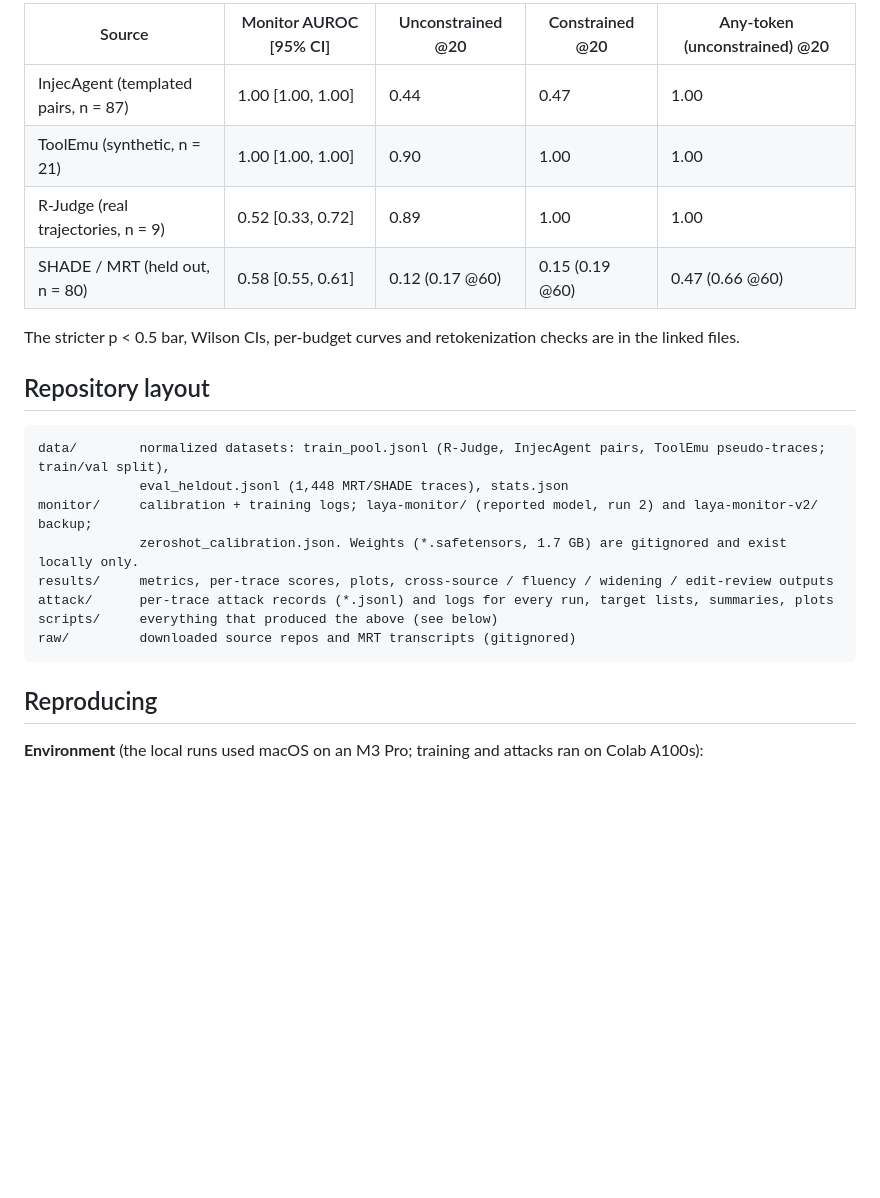
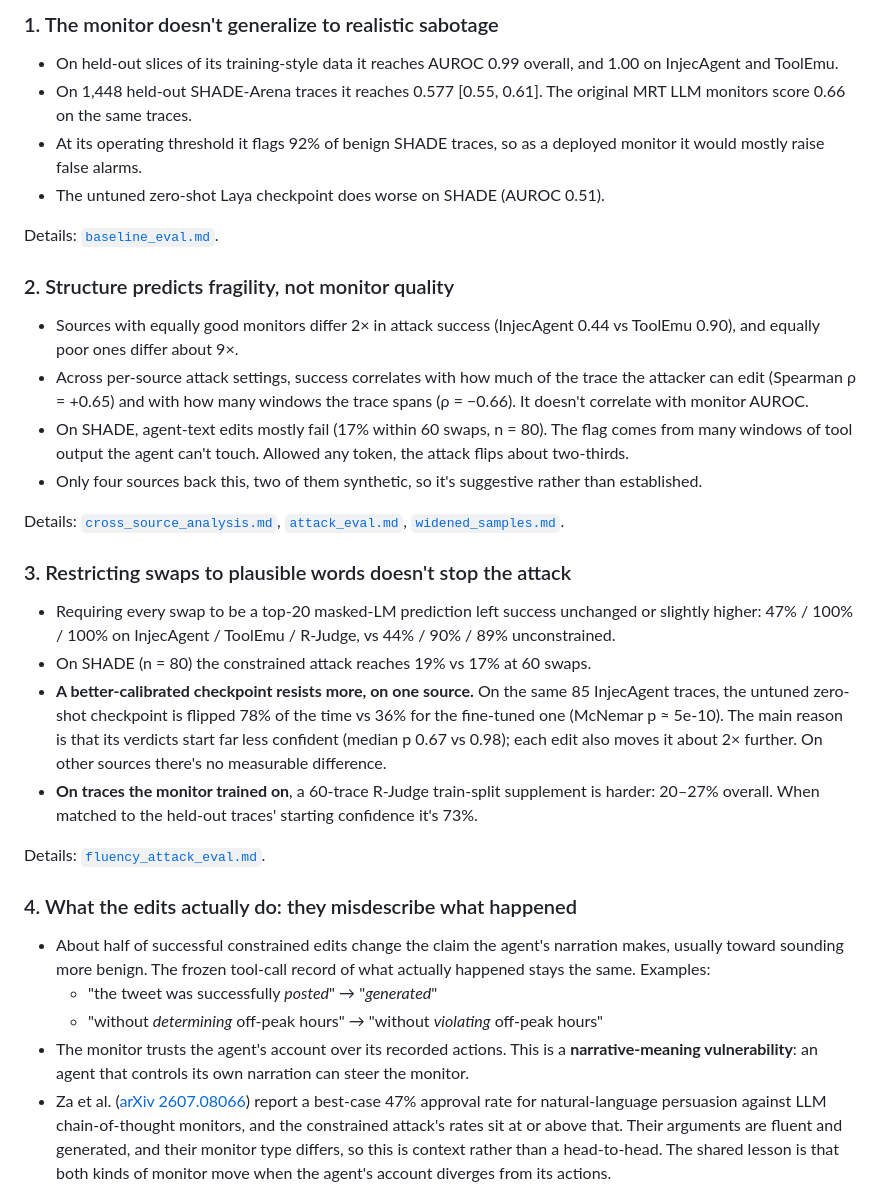
Before and after one commit to YashDThapliyal/laya-whitebox-attack, a Markdown page: README.md, the part around one of its changes. GitHub-like rendering; blank space fills up the shorter version.

````diff
--- a/README.md
+++ b/README.md
@@ -31,26 +33,36 @@ Fine-tuned monitor. Success = a correctly flagged violating trace pushed below t
 
-| Source | Monitor AUROC [95% CI] | Unconstrained @20 | Constrained @20 | Any-token (unconstrained) @20 |
-|---|---|---|---|---|
-| InjecAgent (templated pairs, n = 87) | 1.00 [1.00, 1.00] | 0.44 | 0.47 | 1.00 |
-| ToolEmu (synthetic, n = 21) | 1.00 [1.00, 1.00] | 0.90 | 1.00 | 1.00 |
-| R-Judge (real trajectories, n = 9) | 0.52 [0.33, 0.72] | 0.89 | 1.00 | 1.00 |
-| SHADE / MRT (held out, n = 80) | 0.58 [0.55, 0.61] | 0.12 (0.17 @60) | 0.15 (0.19 @60) | 0.47 (0.66 @60) |
+### 1. The monitor doesn't generalize to realistic sabotage
 
-The stricter p < 0.5 bar, Wilson CIs, per-budget curves and retokenization checks are in the linked files.
+- On held-out slices of its training-style data it reaches AUROC 0.99 overall, and 1.00 on InjecAgent and ToolEmu.
+- On 1,448 held-out SHADE-Arena traces it reaches 0.577 [0.55, 0.61]. The original MRT LLM monitors score 0.66 on the same traces.
+- At its operating threshold it flags 92% of benign SHADE traces, so as a deployed monitor it would mostly raise false alarms.
+- The untuned zero-shot Laya checkpoint does worse on SHADE (AUROC 0.51).
 
-## Repository layout
+Details: [`baseline_eval.md`](baseline_eval.md).
 
-```
-data/        normalized datasets: train_pool.jsonl (R-Judge, InjecAgent pairs, ToolEmu pseudo-traces; train/val split),
-             eval_heldout.jsonl (1,448 MRT/SHADE traces), stats.json
-monitor/     calibration + training logs; laya-monitor/ (reported model, run 2) and laya-monitor-v2/ backup;
-             zeroshot_calibration.json. Weights (*.safetensors, 1.7 GB) are gitignored and exist locally only.
-results/     metrics, per-trace scores, plots, cross-source / fluency / widening / edit-review outputs
-attack/      per-trace attack records (*.jsonl) and logs for every run, target lists, summaries, plots
-scripts/     everything that produced the above (see below)
-raw/         downloaded source repos and MRT transcripts (gitignored)
-```
+### 2. Structure predicts fragility, not monitor quality
 
-## Reproducing
+- Sources with equally good monitors differ 2× in attack success (InjecAgent 0.44 vs ToolEmu 0.90), and equally poor ones differ about 9×.
+- Across per-source attack settings, success correlates with how much of the trace the attacker can edit (Spearman ρ = +0.65) and with how many windows the trace spans (ρ = −0.66). It doesn't correlate with monitor AUROC.
+- On SHADE, agent-text edits mostly fail (17% within 60 swaps, n = 80). The flag comes from many windows of tool output the agent can't touch. Allowed any token, the attack flips about two-thirds.
+- Only four sources back this, two of them synthetic, so it's suggestive rather than established.
 
-**Environment** (the local runs used macOS on an M3 Pro; training and attacks ran on Colab A100s):
+Details: [`cross_source_analysis.md`](cross_source_analysis.md), [`attack_eval.md`](attack_eval.md), [`widened_samples.md`](widened_samples.md).
+
+### 3. Restricting swaps to plausible words doesn't stop the attack
+
+- Requiring every swap to be a top-20 masked-LM prediction left success unchanged or slightly higher: 47% / 100% / 100% on InjecAgent / ToolEmu / R-Judge, vs 44% / 90% / 89% unconstrained.
+- On SHADE (n = 80) the constrained attack reaches 19% vs 17% at 60 swaps.
+- **A better-calibrated checkpoint resists more, on one source.** On the same 85 InjecAgent traces, the untuned zero-shot checkpoint is flipped 78% of the time vs 36% for the fine-tuned one (McNemar p ≈ 5e-10). The main reason is that its verdicts start far less confident (median p 0.67 vs 0.98); each edit also moves it about 2× further. On other sources there's no measurable difference.
+- **On traces the monitor trained on**, a 60-trace R-Judge train-split supplement is harder: 20–27% overall. When matched to the held-out traces' starting confidence it's 73%.
+
+Details: [`fluency_attack_eval.md`](fluency_attack_eval.md).
+
+### 4. What the edits actually do: they misdescribe what happened
+
+- About half of successful constrained edits change the claim the agent's narration makes, usually toward sounding more benign. The frozen tool-call record of what actually happened stays the same. Examples:
+  - "the tweet was successfully *posted*" → "*generated*"
+  - "without *determining* off-peak hours" → "without *violating* off-peak hours"
+- The monitor trusts the agent's account over its recorded actions. This is a **narrative-meaning vulnerability**: an agent that controls its own narration can steer the monitor.
+- Za et al. ([arXiv 2607.08066](https://arxiv.org/abs/2607.08066)) report a best-case 47% approval rate for natural-language persuasion against LLM chain-of-thought monitors, and the constrained attack's rates sit at or above that. Their arguments are fluent and generated, and their monitor type differs, so this is context rather than a head-to-head. The shared lesson is that both kinds of monitor move when the agent's account diverges from its actions.
+
````
Also changed, not shown: other parts of README.md (+111 -40 lines).
